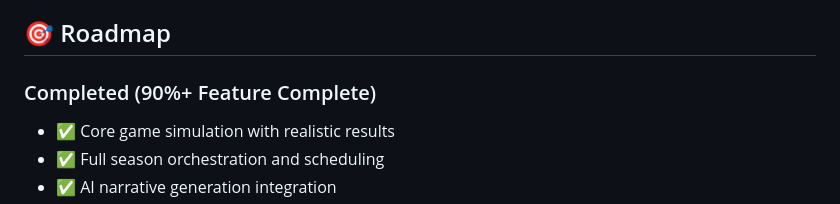
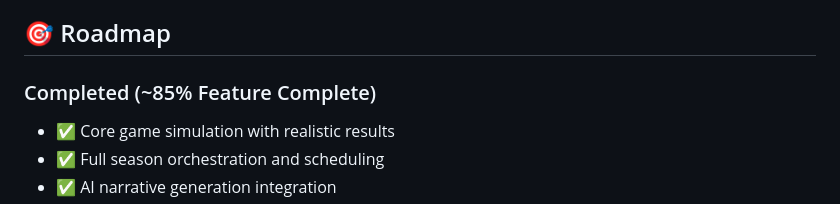
Before and after one commit to BraydenParish/GM-Simulator, a Markdown page: gm-sim/README.md, the part around the change. GitHub-like rendering.

Commit message:
Align roadmap completion estimate

```diff
--- a/gm-sim/README.md
+++ b/gm-sim/README.md
@@ -250,7 +250,7 @@ See [docs/API_GUIDE.md](docs/API_GUIDE.md) for comprehensive documentation.
 
 ## 🎯 Roadmap
 
-### Completed (90%+ Feature Complete)
+### Completed (~85% Feature Complete)
 - ✅ Core game simulation with realistic results
 - ✅ Full season orchestration and scheduling
 - ✅ AI narrative generation integration
```
